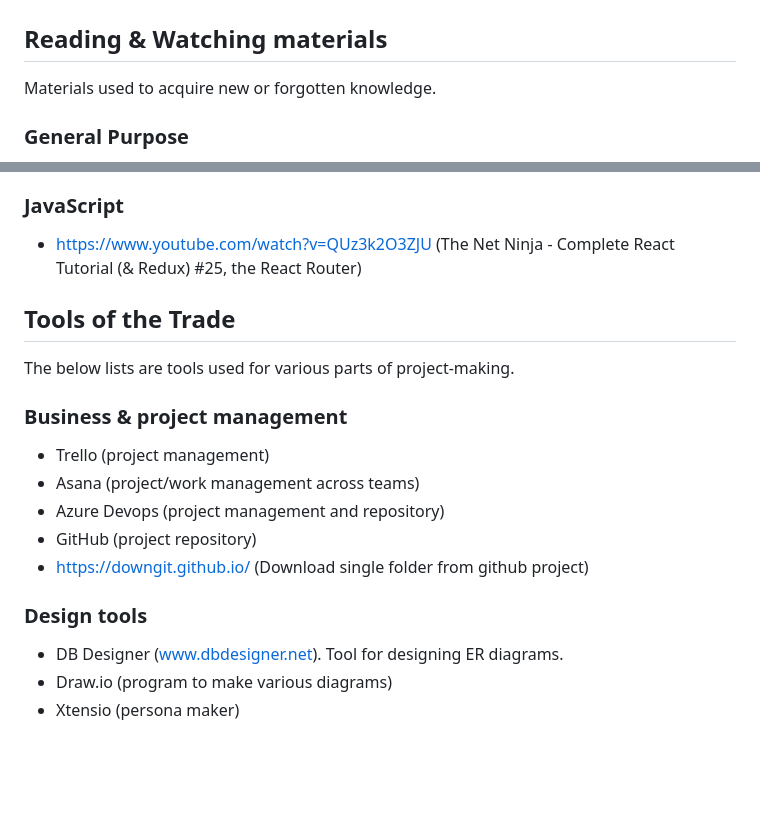
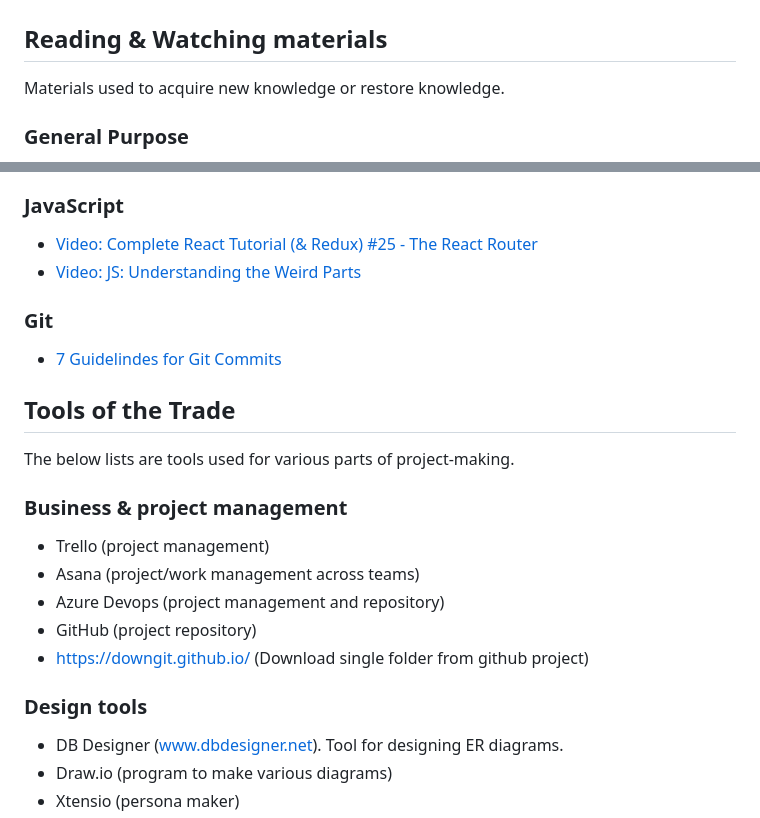
Before and after one commit to Noitcereon/MyReferenceRepo, a Markdown page: Links to useful resources.md, 2 parts joined by grey strips. Rendered like a GitHub page; blank space fills up the shorter version.

```diff
--- a/Links to useful resources.md
+++ b/Links to useful resources.md
@@ -1,7 +1,8 @@
 # Links to useful resources
 
 ## Reading & Watching materials
-Materials used to acquire new or forgotten knowledge.
+
+Materials used to acquire new knowledge or restore knowledge.
 
 ### General Purpose
 - https://microchipdeveloper.com/ (contains a lot of technical information, such as info about each layer on the 5-layer model)
@@ -17,17 +18,27 @@ Materials used to acquire new or forgotten knowledge.
 - [Datamatiker Exam Project (Idevent)](https://github.com/Ronnie1983/Idevent) (Project that uses C# REST API, Blazor (server), Dapper, SignalR and more)
 
 ### JavaScript
-- https://www.youtube.com/watch?v=QUz3k2O3ZJU (The Net Ninja - Complete React Tutorial (& Redux) #25, the React Router)
+- [Video: Complete React Tutorial (& Redux) #25 - The React Router](https://www.youtube.com/watch?v=QUz3k2O3ZJU)
+- [Video: JS: Understanding the Weird Parts](https://youtu.be/Bv_5Zv5c-Ts)
+
+### Git
+
+- [7 Guidelindes for Git Commits](https://cbea.ms/git-commit/#seven-rules)
 
 ## Tools of the Trade
+
 The below lists are tools used for various parts of project-making.
+
 ### Business & project management
+
 - Trello (project management)
 - Asana (project/work management across teams)
 - Azure Devops (project management and repository)
 - GitHub (project repository)
 - https://downgit.github.io/ (Download single folder from github project)
+
 ### Design tools
+
 - DB Designer (www.dbdesigner.net). Tool for designing ER diagrams.
 - Draw.io (program to make various diagrams)
 - Xtensio (persona maker)
```
Also changed, not shown: other parts of Links to useful resources.md (+6 -0 lines).
